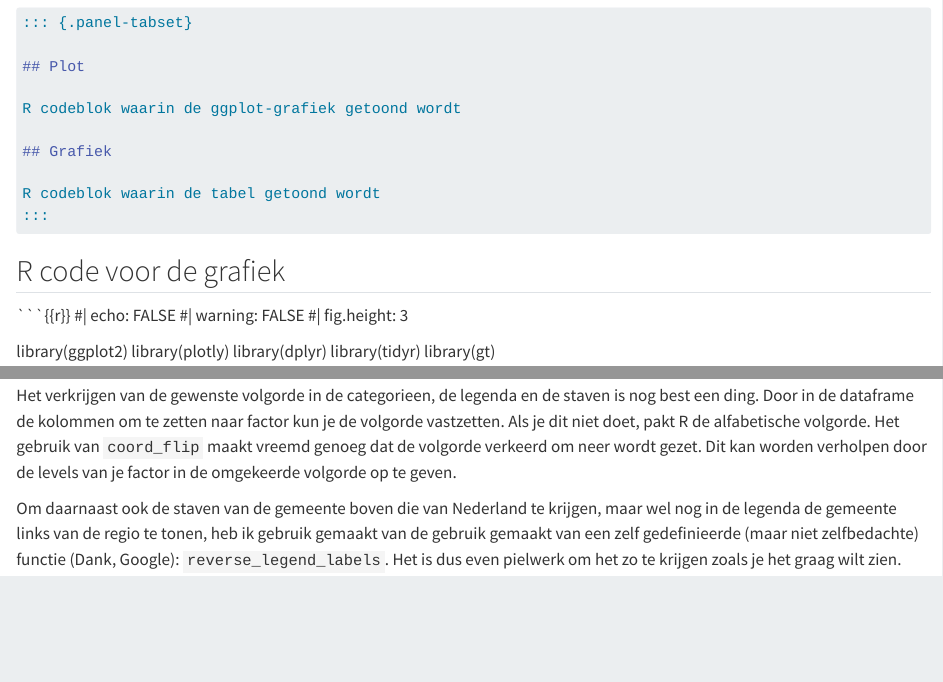
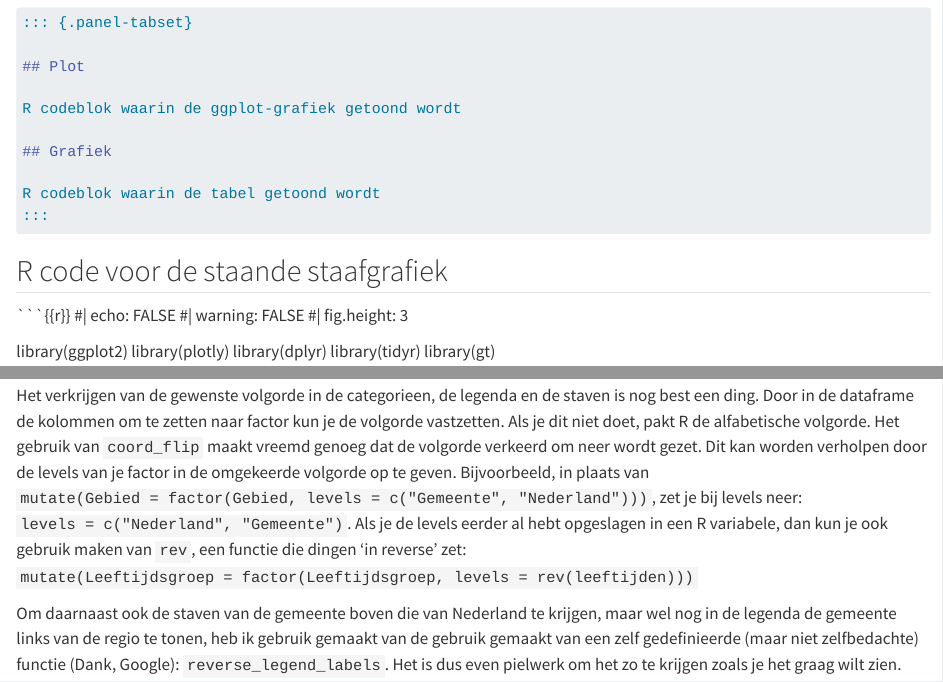
Before and after one commit to GGD-Hart-voor-Brabant/Quarto-howto, a Quarto document (Staafgrafiek.qmd): the page in a window 1100 px wide, from 740 px down, and a second part further down, joined at a grey line. Rendered offline with R 4.5, knitr and Pandoc in place of Quarto, with nearby package versions; some code elsewhere in the file could not run offline.

Commit message:
Kleine verbeteringen

````diff
--- a/Staafgrafiek.qmd
+++ b/Staafgrafiek.qmd
@@ -107,7 +107,7 @@ R codeblok waarin de tabel getoond wordt
 :::
 ```
 
-## R code voor de grafiek
+## R code voor de staande staafgrafiek
 
 ```{{r}}
 #| echo: FALSE
@@ -189,7 +189,7 @@ gt(df_etniciteit_tabel) %>%
 
 Je kunt vrij eenvoudig van een staande staafgrafiek een liggende staafgrafiek maken. Dit doe je door bij de ggplot statements de functie `coord_flip()` op te nemen. Dit zorgt ervoor dat de coordinaten ge'flip't worden, oftewel: de grafiek wordt 90 graden gedraaid.
 
-Het verkrijgen van de gewenste volgorde in de categorieen, de legenda en de staven is nog best een ding. Door in de dataframe de kolommen om te zetten naar factor kun je de volgorde vastzetten. Als je dit niet doet, pakt R de alfabetische volgorde. Het gebruik van `coord_flip` maakt vreemd genoeg dat de volgorde verkeerd om neer wordt gezet. Dit kan worden verholpen door de levels van je factor in de omgekeerde volgorde op te geven.
+Het verkrijgen van de gewenste volgorde in de categorieen, de legenda en de staven is nog best een ding. Door in de dataframe de kolommen om te zetten naar factor kun je de volgorde vastzetten. Als je dit niet doet, pakt R de alfabetische volgorde. Het gebruik van `coord_flip` maakt vreemd genoeg dat de volgorde verkeerd om neer wordt gezet. Dit kan worden verholpen door de levels van je factor in de omgekeerde volgorde op te geven. Bijvoorbeeld, in plaats van `mutate(Gebied = factor(Gebied, levels = c("Gemeente", "Nederland")))`, zet je bij levels neer: `levels = c("Nederland", "Gemeente")`. Als je de levels eerder al hebt opgeslagen in een R variabele, dan kun je ook gebruik maken van `rev`, een functie die dingen 'in reverse' zet: `mutate(Leeftijdsgroep = factor(Leeftijdsgroep, levels = rev(leeftijden)))`
 
 Om daarnaast ook de staven van de gemeente boven die van Nederland te krijgen, maar wel nog in de legenda de gemeente links van de regio te tonen, heb ik gebruik gemaakt van de gebruik gemaakt van een zelf gedefinieerde (maar niet zelfbedachte) functie (Dank, Google): `reverse_legend_labels`. Het is dus even pielwerk om het zo te krijgen zoals je het graag wilt zien.
 
````
Also changed, not shown: Staafgrafiek.qmd (2 more changed lines).
